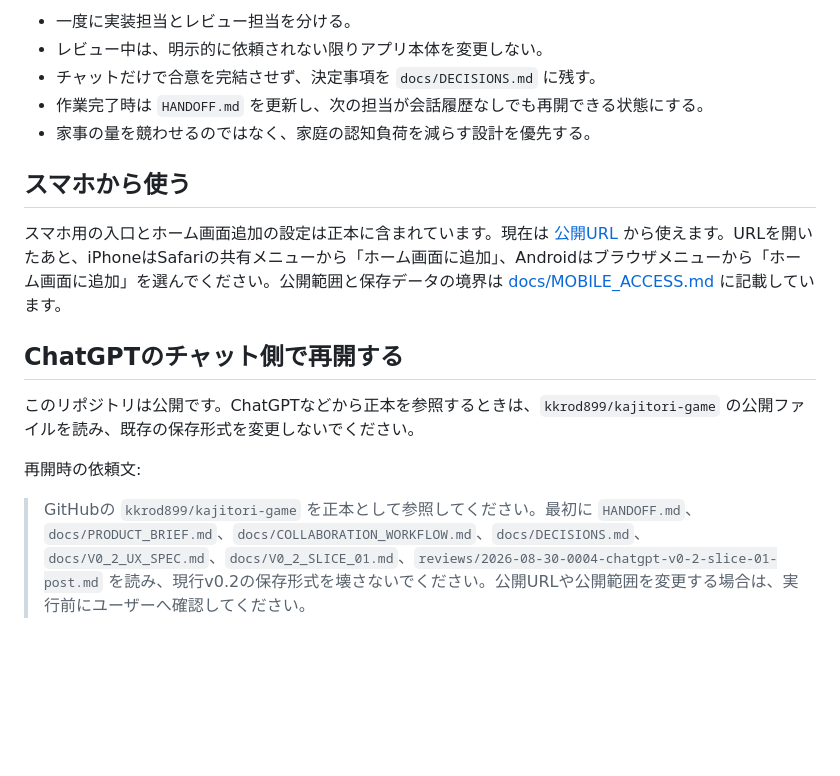
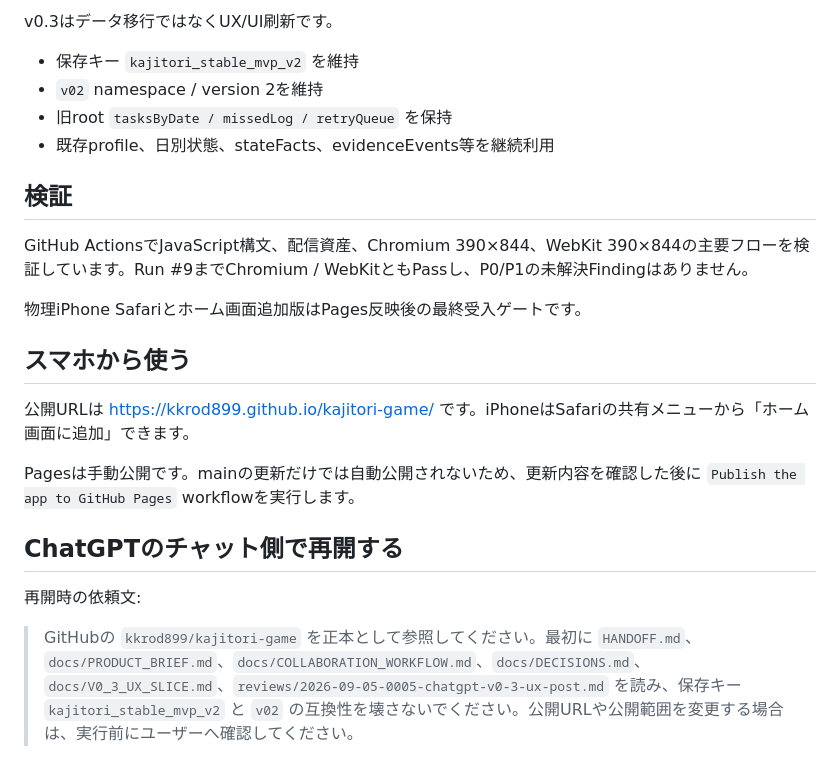
Before and after one commit to kkrod899/kajitori-game, a Markdown page: README.md, the part around one of its changes. Rendered like a GitHub page; blank space fills up the shorter version.

```diff
--- a/README.md
+++ b/README.md
@@ -33,18 +53,25 @@ AIごとの入口は [AGENTS.md](AGENTS.md) と [CLAUDE.md](CLAUDE.md) です。
 
-- 一度に実装担当とレビュー担当を分ける。
-- レビュー中は、明示的に依頼されない限りアプリ本体を変更しない。
-- チャットだけで合意を完結させず、決定事項を `docs/DECISIONS.md` に残す。
-- 作業完了時は `HANDOFF.md` を更新し、次の担当が会話履歴なしでも再開できる状態にする。
-- 家事の量を競わせるのではなく、家庭の認知負荷を減らす設計を優先する。
+v0.3はデータ移行ではなくUX/UI刷新です。
+
+- 保存キー `kajitori_stable_mvp_v2` を維持
+- `v02` namespace / version 2を維持
+- 旧root `tasksByDate / missedLog / retryQueue` を保持
+- 既存profile、日別状態、stateFacts、evidenceEvents等を継続利用
+
+## 検証
+
+GitHub ActionsでJavaScript構文、配信資産、Chromium 390×844、WebKit 390×844の主要フローを検証しています。Run #9までChromium / WebKitともPassし、P0/P1の未解決Findingはありません。
+
+物理iPhone Safariとホーム画面追加版はPages反映後の最終受入ゲートです。
 
 ## スマホから使う
 
-スマホ用の入口とホーム画面追加の設定は正本に含まれています。現在は [公開URL](https://kkrod899.github.io/kajitori-game/) から使えます。URLを開いたあと、iPhoneはSafariの共有メニューから「ホーム画面に追加」、Androidはブラウザメニューから「ホーム画面に追加」を選んでください。公開範囲と保存データの境界は [docs/MOBILE_ACCESS.md](docs/MOBILE_ACCESS.md) に記載しています。
+公開URLは [https://kkrod899.github.io/kajitori-game/](https://kkrod899.github.io/kajitori-game/) です。iPhoneはSafariの共有メニューから「ホーム画面に追加」できます。
+
+Pagesは手動公開です。mainの更新だけでは自動公開されないため、更新内容を確認した後に `Publish the app to GitHub Pages` workflowを実行します。
 
 ## ChatGPTのチャット側で再開する
 
-このリポジトリは公開です。ChatGPTなどから正本を参照するときは、`kkrod899/kajitori-game` の公開ファイルを読み、既存の保存形式を変更しないでください。
-
 再開時の依頼文:
 
-> GitHubの `kkrod899/kajitori-game` を正本として参照してください。最初に `HANDOFF.md`、`docs/PRODUCT_BRIEF.md`、`docs/COLLABORATION_WORKFLOW.md`、`docs/DECISIONS.md`、`docs/V0_2_UX_SPEC.md`、`docs/V0_2_SLICE_01.md`、`reviews/2026-08-30-0004-chatgpt-v0-2-slice-01-post.md` を読み、現行v0.2の保存形式を壊さないでください。公開URLや公開範囲を変更する場合は、実行前にユーザーへ確認してください。
+> GitHubの `kkrod899/kajitori-game` を正本として参照してください。最初に `HANDOFF.md`、`docs/PRODUCT_BRIEF.md`、`docs/COLLABORATION_WORKFLOW.md`、`docs/DECISIONS.md`、`docs/V0_3_UX_SLICE.md`、`reviews/2026-09-05-0005-chatgpt-v0-3-ux-post.md` を読み、保存キー `kajitori_stable_mvp_v2` と `v02` の互換性を壊さないでください。公開URLや公開範囲を変更する場合は、実行前にユーザーへ確認してください。
```
Also changed, not shown: other parts of README.md (+32 -12 lines).
